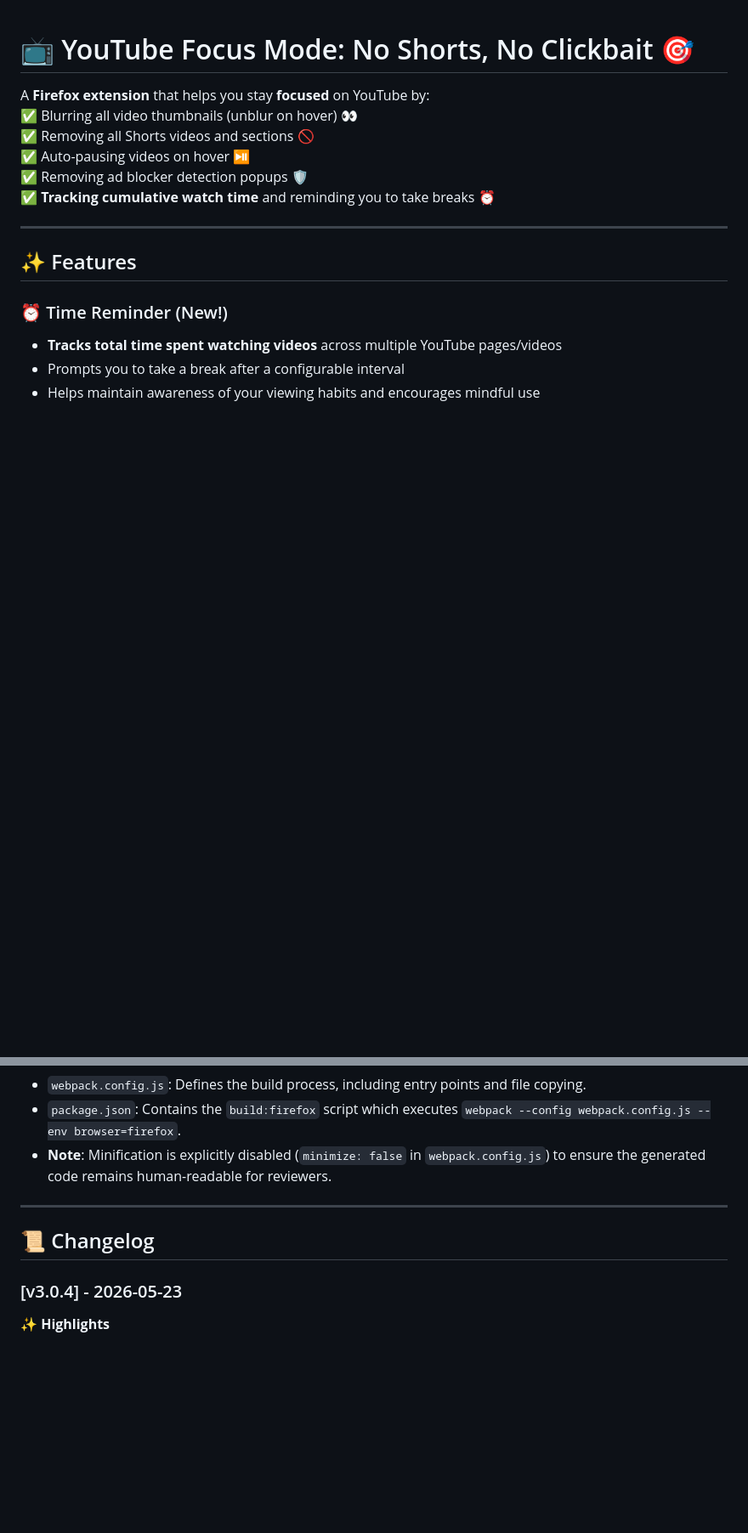
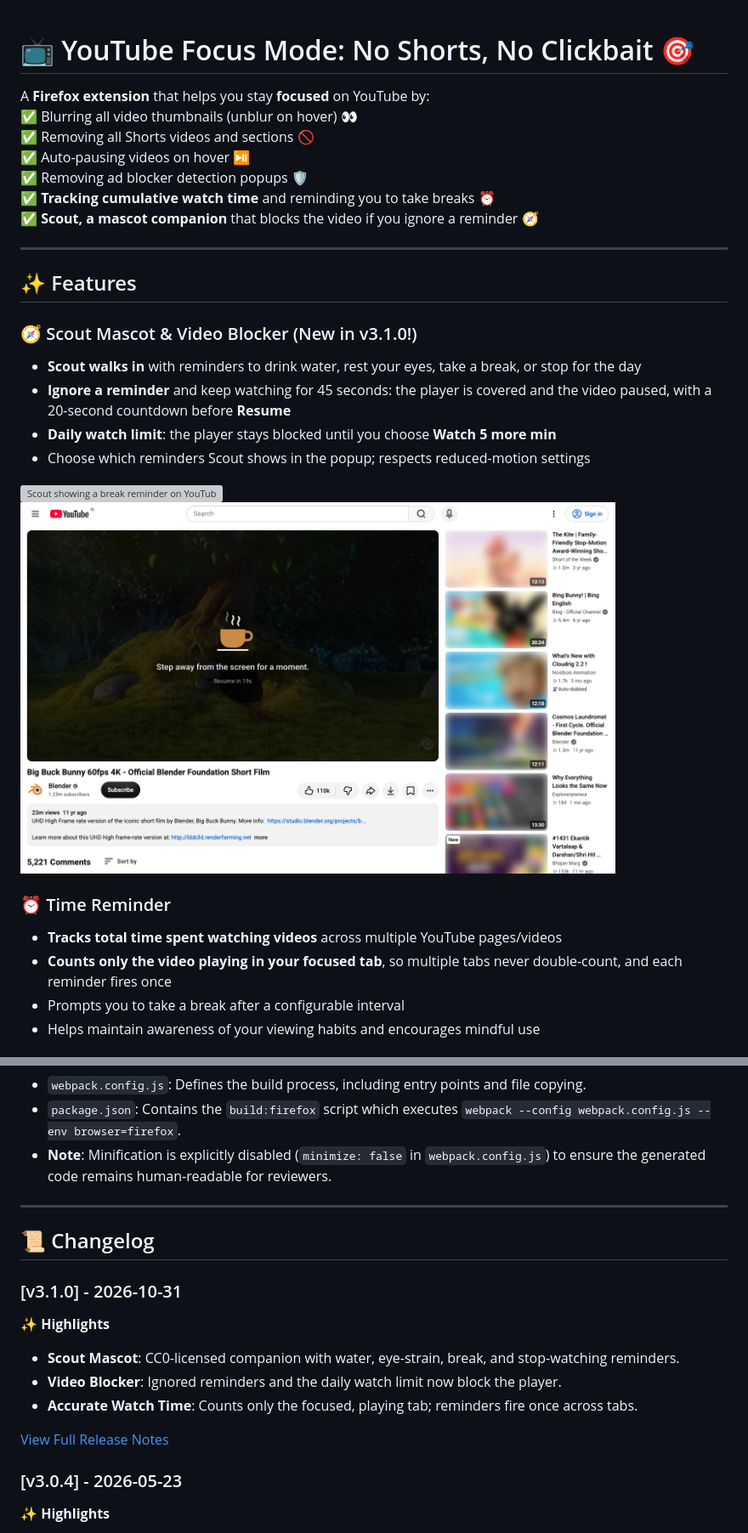
Before and after one commit to CHAHATMB/No-Shorts-No-Clickbait, a Markdown page: README.md, 2 parts joined by grey strips. Shown at 85% size. Rendered like a GitHub page; pictures changed too: docs/screenshots/video-block-break.png (added); blank space fills up the shorter version; grey boxes are pictures that could not be loaded.

Commit message:
doc: add v3.1.0 release notes, README and website sections for Scout and the video blocker with live YouTube screenshots

```diff
--- a/README.md
+++ b/README.md
@@ -6,14 +6,26 @@ A **Firefox extension** that helps you stay **focused** on YouTube by:
 <br>✅ Auto-pausing videos on hover ⏯️
 <br>✅ Removing ad blocker detection popups 🛡️
 <br>✅ **Tracking cumulative watch time** and reminding you to take breaks ⏰
+<br>✅ **Scout, a mascot companion** that blocks the video if you ignore a reminder 🧭
 
 ---
 
 ## ✨ Features
 
-### ⏰ Time Reminder (New!)
+### 🧭 Scout Mascot & Video Blocker (New in v3.1.0!)
+
+- **Scout walks in** with reminders to drink water, rest your eyes, take a break, or stop for the day
+- **Ignore a reminder** and keep watching for 45 seconds: the player is covered and the video paused, with a 20-second countdown before **Resume**
+- **Daily watch limit**: the player stays blocked until you choose **Watch 5 more min**
+- Choose which reminders Scout shows in the popup; respects reduced-motion settings
+
+<img src="docs/screenshots/mascot-break-reminder.png" width="700" alt="Scout showing a break reminder on YouTube">
+<img src="docs/screenshots/video-block-break.png" width="700" alt="Video blocked after an ignored break reminder">
+
+### ⏰ Time Reminder
 
 - **Tracks total time spent watching videos** across multiple YouTube pages/videos
+- **Counts only the video playing in your focused tab**, so multiple tabs never double-count, and each reminder fires once
 - Prompts you to take a break after a configurable interval
 - Helps maintain awareness of your viewing habits and encourages mindful use
 
@@ -143,6 +160,14 @@ The project uses **Webpack** to manage file structure and bundling:
 
 ## 📜 Changelog
 
+### [v3.1.0] - 2026-10-31
+**✨ Highlights**
+- **Scout Mascot**: CC0-licensed companion with water, eye-strain, break, and stop-watching reminders.
+- **Video Blocker**: Ignored reminders and the daily watch limit now block the player.
+- **Accurate Watch Time**: Counts only the focused, playing tab; reminders fire once across tabs.
+
+[View Full Release Notes](docs/release-notes/v3.1.0.md)
+
 ### [v3.0.4] - 2026-05-23
 **✨ Highlights**
 - **Modern Tabbed UI**: Redesigned interface with Customization and Productivity tabs.
```
Also changed, not shown: other parts of README.md (+5 -0 lines), docs/release-notes/v3.1.0.md (added, +18 -0 lines), docs/screenshots/mascot-hydration-reminder.png (added), docs/screenshots/popup-mascot-settings.png (added), docs/screenshots/video-block-stop.png (added), docs/screenshots/video-block-water.png (added), 3 other files.
